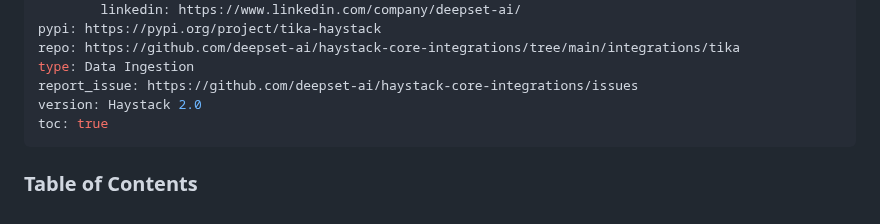
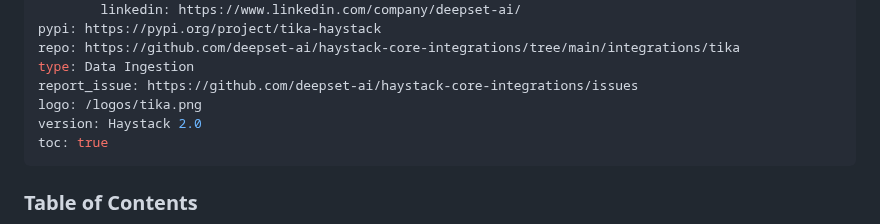
Before and after one commit to deepset-ai/haystack-integrations, a Markdown page: integrations/tika.md, the part around one of its changes. Drawn GitHub-style.

Commit message:
Add the logo and the docs link

```diff
--- a/integrations/tika.md
+++ b/integrations/tika.md
@@ -12,6 +12,7 @@ pypi: https://pypi.org/project/tika-haystack
 repo: https://github.com/deepset-ai/haystack-core-integrations/tree/main/integrations/tika
 type: Data Ingestion
 report_issue: https://github.com/deepset-ai/haystack-core-integrations/issues
+logo: /logos/tika.png
 version: Haystack 2.0
 toc: true
 ---
```
Also changed, not shown: other parts of integrations/tika.md (+1 -1 lines), logos/tika.png (added).
